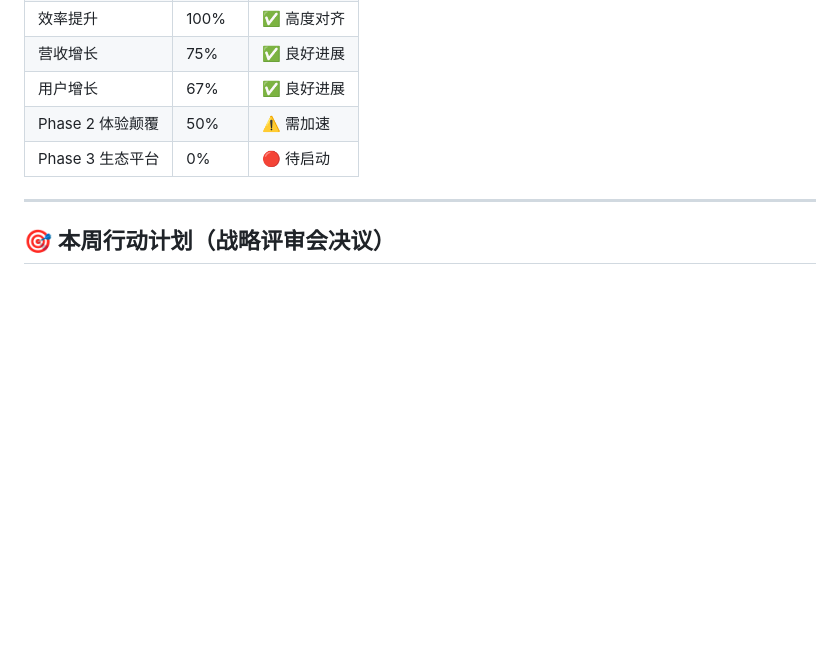
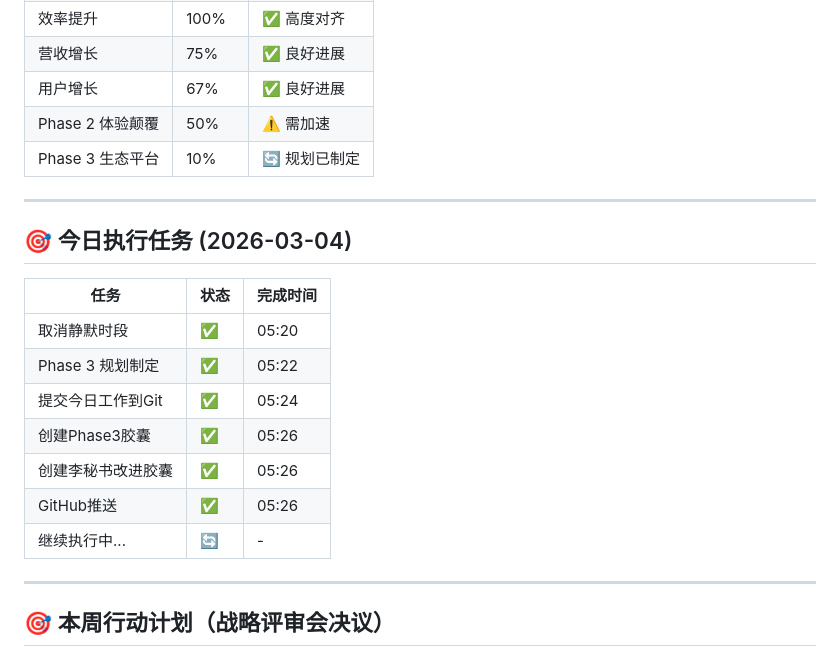
Before and after one commit to wanyview/clawd, a Markdown page: HEARTBEAT.md, the part around the change. Drawn GitHub-style; blank space fills up the shorter version.

Commit message:
chore: 更新今日任务执行进度

```diff
--- a/HEARTBEAT.md
+++ b/HEARTBEAT.md
@@ -12,7 +12,21 @@
 | 营收增长 | 75% | ✅ 良好进展 |
 | 用户增长 | 67% | ✅ 良好进展 |
 | Phase 2 体验颠覆 | 50% | ⚠️ 需加速 |
-| Phase 3 生态平台 | 0% | 🔴 待启动 |
+| Phase 3 生态平台 | 10% | 🔄 规划已制定 |
+
+---
+
+## 🎯 今日执行任务 (2026-03-04)
+
+| 任务 | 状态 | 完成时间 |
+|------|------|----------|
+| 取消静默时段 | ✅ | 05:20 |
+| Phase 3 规划制定 | ✅ | 05:22 |
+| 提交今日工作到Git | ✅ | 05:24 |
+| 创建Phase3胶囊 | ✅ | 05:26 |
+| 创建李秘书改进胶囊 | ✅ | 05:26 |
+| GitHub推送 | ✅ | 05:26 |
+| 继续执行中... | 🔄 | - |
 
 ---
 
```
